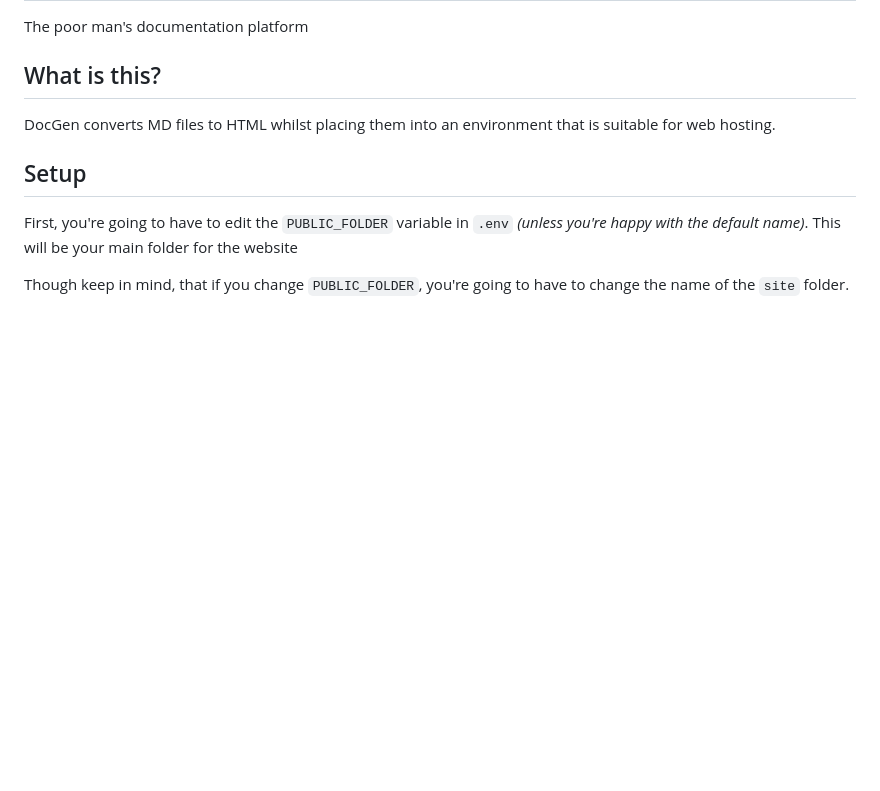
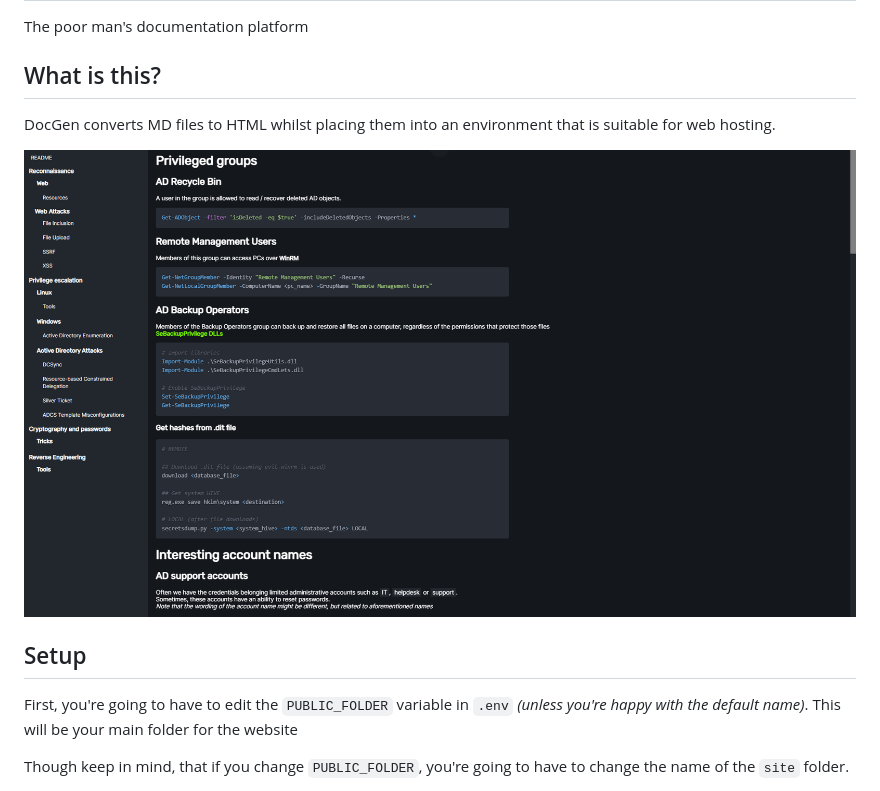
Before and after one commit to kristofhracza/DocGen, a Markdown page: README.md, the part around the change. Drawn GitHub-style; pictures changed too: screenshot.png (added); blank space fills up the shorter version.

Commit message:
demo screenshot

```diff
--- a/README.md
+++ b/README.md
@@ -3,6 +3,8 @@ The poor man's documentation platform
 
 ## What is this?
 DocGen converts MD files to HTML whilst placing them into an environment that is suitable for web hosting.
+
+![Demo image](screenshot.png)
 
 ## Setup
 First, you're going to have to edit the `PUBLIC_FOLDER` variable in `.env` *(unless you're happy with the default name)*.
```
